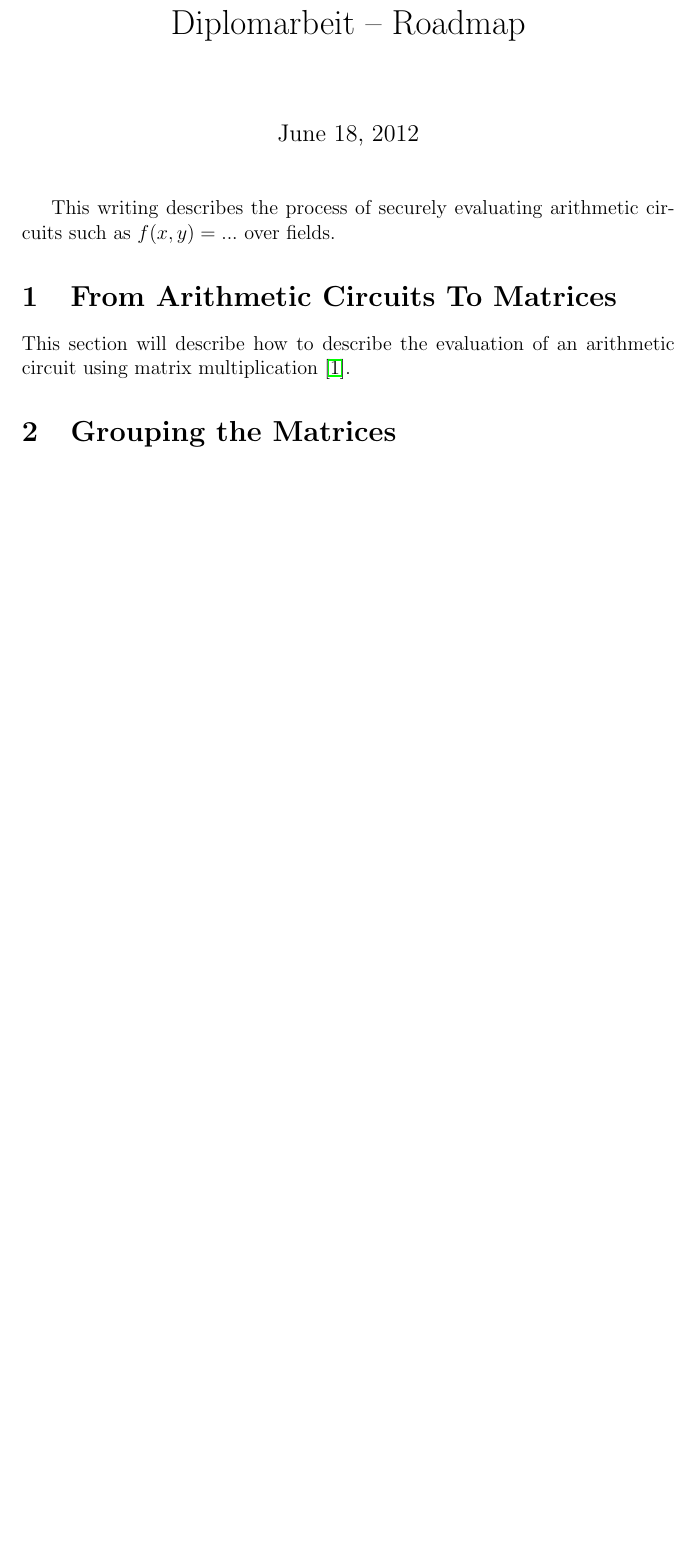
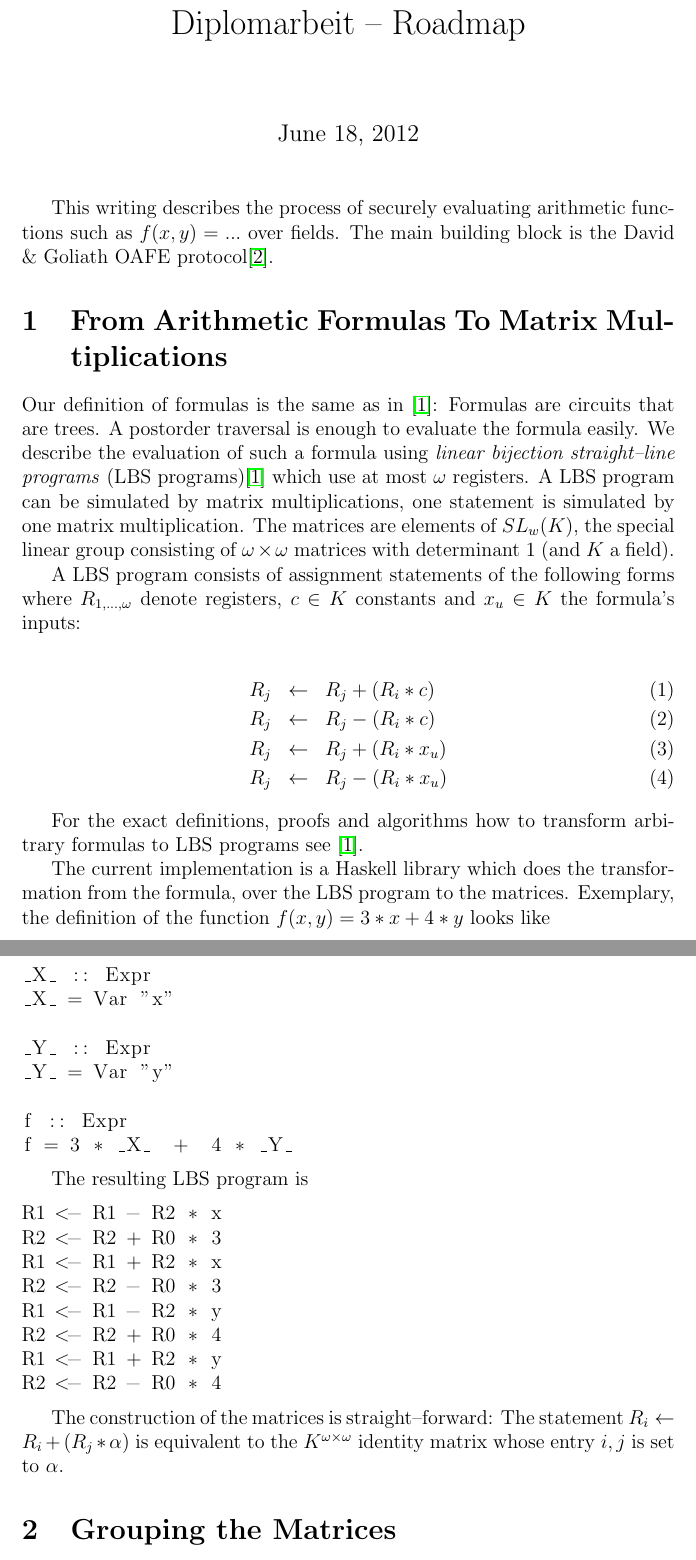
Before and after one commit to weissi/diplomarbeit, a LaTeX document (writings/roadmap/roadmap.tex): part of the page before the commit and two parts of pages 1 and 2 of 3 after it, the two joined at a grey line, cut so that both start at the same text, the shorter picture padded with empty space. Compiled offline with pdfLaTeX.

Commit message:
roadmap: section 1 complete

```diff
--- a/writings/roadmap/roadmap.tex
+++ b/writings/roadmap/roadmap.tex
@@ -1,4 +1,4 @@
-\documentclass[12pt, a4paper, openright]{article}
+\documentclass[12pt, a4paper]{article}
 
 % language
 \usepackage[american]{babel}
@@ -18,6 +18,8 @@
    pdfsubject={Diploma Thesis Roadmap},
    pdfkeywords={KIT, crypto, diploma thesis, roadmap}
 }
+\usepackage{listings}
+\usepackage{color}
 
 \title{Diplomarbeit -- Roadmap}
 
@@ -25,13 +27,69 @@
 
 \maketitle
 
-This writing describes the process of securely evaluating arithmetic circuits
-such as $f(x,y) = ...$ over fields.
+This writing describes the process of securely evaluating arithmetic functions
+such as $f(x,y) = ...$ over fields. The main building block is the David \&
+Goliath OAFE protocol\cite{davidgoliath}.
 
-\section{From Arithmetic Circuits To Matrices}
 
-This section will describe how to describe the evaluation of an arithmetic
-circuit using matrix multiplication \cite{cleve91}.
+\section{From Arithmetic Formulas To Matrix Multiplications}
+
+Our definition of formulas is the same as in \cite{cleve91}: Formulas are
+circuits that are trees. A postorder traversal is enough to evaluate the formula
+easily. We describe the evaluation of such a formula using \emph{linear
+bijection straight--line programs} (LBS programs)\cite{cleve91} which use at
+most $\omega$ registers. A LBS program can be simulated by matrix
+multiplications, one statement is simulated by one matrix multiplication. The
+matrices are elements of $SL_w(K)$, the special linear group consisting of
+$\omega \times \omega$ matrices with determinant $1$ (and $K$ a field).
+
+A LBS program consists of assignment statements of the following
+forms where $R_{1,...,\omega}$ denote registers, $c \in K$ constants and $x_u
+\in K$ the formula's inputs:
+
+\begin{eqnarray}
+R_j & \leftarrow & R_j + (R_i * c) \\
+R_j & \leftarrow & R_j - (R_i * c) \\
+R_j & \leftarrow & R_j + (R_i * x_u) \\
+R_j & \leftarrow & R_j - (R_i * x_u)
+\end{eqnarray}
+
+For the exact definitions, proofs and algorithms how to transform arbitrary
+formulas to LBS programs see \cite{cleve91}.
+
+The current implementation is a Haskell library which does the transformation
+from the formula, over the LBS program to the matrices. Exemplary,
+the definition of the function $f(x,y) = 3*x + 4*y$ looks like
+
+\lstset{language=Haskell}
+
+\begin{lstlisting}
+_X_ :: Expr
+_X_ = Var "x"
+
+_Y_ :: Expr
+_Y_ = Var "y"
+
+f :: Expr
+f = 3 * _X_  +  4 * _Y_
+\end{lstlisting}
+
+The resulting LBS program is
+
+\begin{lstlisting}
+R1 <- R1 - R2 * x
+R2 <- R2 + R0 * 3
+R1 <- R1 + R2 * x
+R2 <- R2 - R0 * 3
+R1 <- R1 - R2 * y
+R2 <- R2 + R0 * 4
+R1 <- R1 + R2 * y
+R2 <- R2 - R0 * 4
+\end{lstlisting}
+
+The construction of the matrices is straight--forward: The statement $R_i
+\leftarrow R_i + (R_j * \alpha)$ is equivalent to the $K^{\omega \times \omega}$
+identity matrix whose entry $i,j$ is set to $\alpha$.
 
 
 \section{Grouping the Matrices}
```
Also changed, not shown: writings/roadmap/bibliography.bib (+5 -0 lines).
